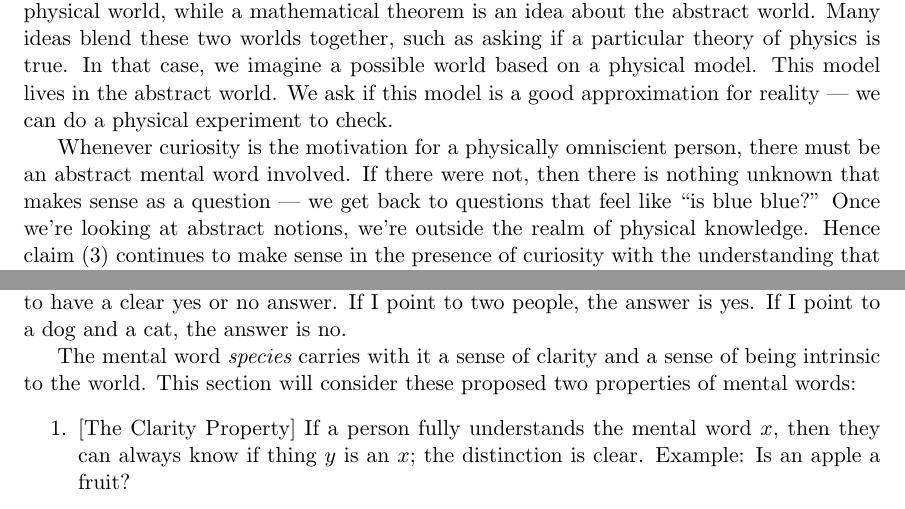
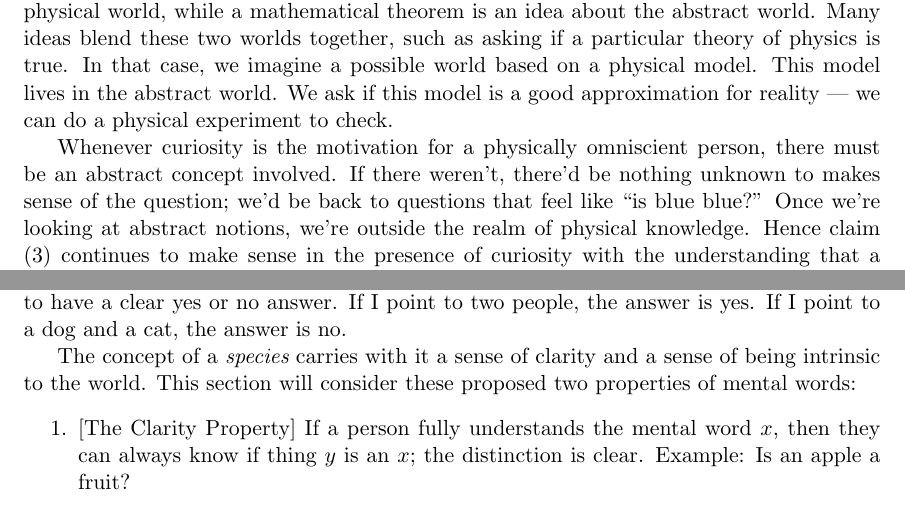
Before and after one commit to tylerneylon/truth, a LaTeX document (truth.tex): two parts of pages 26 and 28 of 43, joined at a grey line, cut so that both start at the same text. Compiled offline with pdfLaTeX.

Commit message:
Edits in section 5.2.

```diff
--- a/truth.tex
+++ b/truth.tex
@@ -1805,8 +1805,8 @@ is a good approximation for reality ---
 we can do a physical experiment to check.
 
 Whenever curiosity is the motivation for a physically omniscient person, there
-must be an abstract mental word involved. If there were not, then there is
-nothing unknown that makes sense as a question --- we get back to questions
+must be an abstract concept involved. If there weren't, there'd be
+nothing unknown to makes sense of the question; we'd be back to questions
 that feel like
 ``is blue blue?''
 Once we're looking at abstract
@@ -1953,7 +1953,7 @@ At first glance, this appears to be a perfectly reasonable scientific question
 that ought to have a clear yes or no answer. If I point to two people, the
 answer is yes. If I point to a dog and a cat, the answer is no.
 
-The mental word {\em species} carries with it a sense of clarity and a
+The concept of a {\em species} carries with it a sense of clarity and a
 sense of being intrinsic to the world.
 This section will consider
 these proposed two properties of mental words:
```
Also changed, not shown: truth.tex (2 more changed lines).
